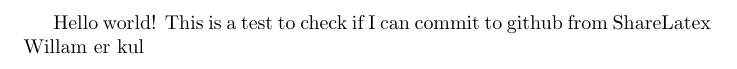
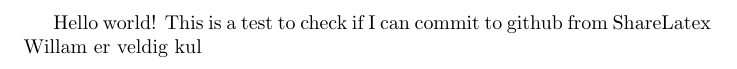
Before and after one commit to hawkaa/tdt4501-report, a LaTeX document (main.tex): part of the page, cut so that both start at the same text. Compiled offline with pdfLaTeX.

Commit message:
Add more changes

```diff
--- a/main.tex
+++ b/main.tex
@@ -2,5 +2,6 @@
 \begin{document}
   Hello world!
   This is a test to check if I can commit to github from ShareLatex
-  Willam er kul
+  Willam er veldig kul
+
 \end{document}
```
